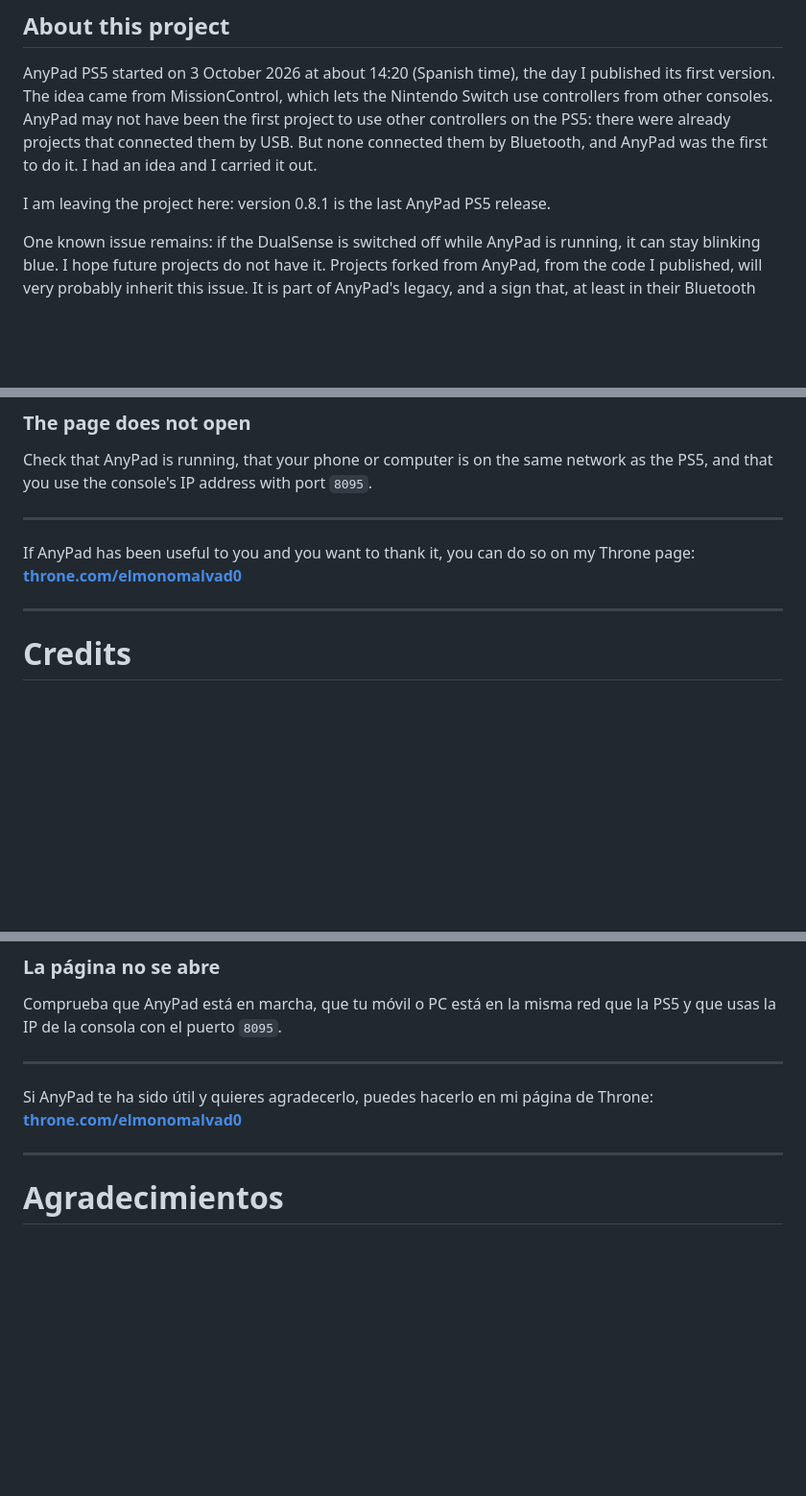
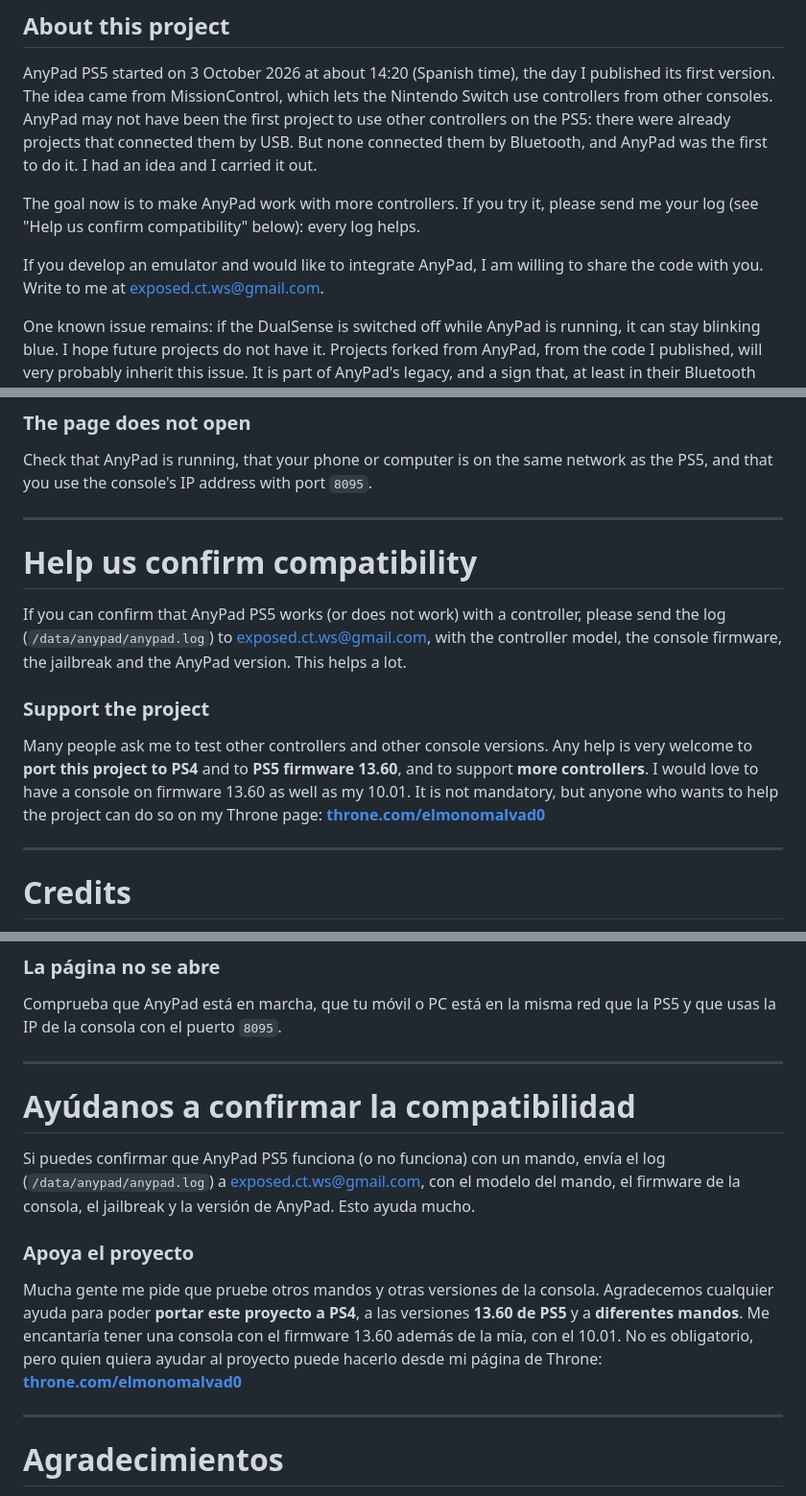
Before and after one commit to Vld439/AnyPad-PS4, a Markdown page: README.md, 3 parts joined by grey strips. Shown at 96% size. Rendered like a GitHub page; blank space fills up the shorter version.

Commit message:
README: the project goes on; logs welcome, code available to emulator developers

```diff
--- a/README.md
+++ b/README.md
@@ -24,7 +24,9 @@ No USB dongle required.
 
 AnyPad PS5 started on 3 October 2026 at about 14:20 (Spanish time), the day I published its first version. The idea came from MissionControl, which lets the Nintendo Switch use controllers from other consoles. AnyPad may not have been the first project to use other controllers on the PS5: there were already projects that connected them by USB. But none connected them by Bluetooth, and AnyPad was the first to do it. I had an idea and I carried it out.
 
-I am leaving the project here: version 0.8.1 is the last AnyPad PS5 release.
+The goal now is to make AnyPad work with more controllers. If you try it, please send me your log (see "Help us confirm compatibility" below): every log helps.
+
+If you develop an emulator and would like to integrate AnyPad, I am willing to share the code with you. Write to me at [exposed.ct.ws@gmail.com](mailto:exposed.ct.ws@gmail.com).
 
 One known issue remains: if the DualSense is switched off while AnyPad is running, it can stay blinking blue. I hope future projects do not have it. Projects forked from AnyPad, from the code I published, will very probably inherit this issue. It is part of AnyPad's legacy, and a sign that, at least in their Bluetooth part, they are forks of AnyPad.
 
@@ -148,7 +150,13 @@ Check that AnyPad is running, that your phone or computer is on the same network
 
 ---
 
-If AnyPad has been useful to you and you want to thank it, you can do so on my Throne page: **[throne.com/elmonomalvad0](https://throne.com/elmonomalvad0)**
+# Help us confirm compatibility
+
+If you can confirm that AnyPad PS5 works (or does not work) with a controller, please send the log (`/data/anypad/anypad.log`) to [exposed.ct.ws@gmail.com](mailto:exposed.ct.ws@gmail.com), with the controller model, the console firmware, the jailbreak and the AnyPad version. This helps a lot.
+
+### Support the project
+
+Many people ask me to test other controllers and other console versions. Any help is very welcome to **port this project to PS4** and to **PS5 firmware 13.60**, and to support **more controllers**. I would love to have a console on firmware 13.60 as well as my 10.01. It is not mandatory, but anyone who wants to help the project can do so on my Throne page: **[throne.com/elmonomalvad0](https://throne.com/elmonomalvad0)**
 
 ---
 
@@ -309,7 +319,13 @@ Comprueba que AnyPad está en marcha, que tu móvil o PC está en la misma red q
 
 ---
 
-Si AnyPad te ha sido útil y quieres agradecerlo, puedes hacerlo en mi página de Throne: **[throne.com/elmonomalvad0](https://throne.com/elmonomalvad0)**
+# Ayúdanos a confirmar la compatibilidad
+
+Si puedes confirmar que AnyPad PS5 funciona (o no funciona) con un mando, envía el log (`/data/anypad/anypad.log`) a [exposed.ct.ws@gmail.com](mailto:exposed.ct.ws@gmail.com), con el modelo del mando, el firmware de la consola, el jailbreak y la versión de AnyPad. Esto ayuda mucho.
+
+### Apoya el proyecto
+
+Mucha gente me pide que pruebe otros mandos y otras versiones de la consola. Agradecemos cualquier ayuda para poder **portar este proyecto a PS4**, a las versiones **13.60 de PS5** y a **diferentes mandos**. Me encantaría tener una consola con el firmware 13.60 además de la mía, con el 10.01. No es obligatorio, pero quien quiera ayudar al proyecto puede hacerlo desde mi página de Throne: **[throne.com/elmonomalvad0](https://throne.com/elmonomalvad0)**
 
 ---
 
```
Also changed, not shown: other parts of README.md (+3 -1 lines).
